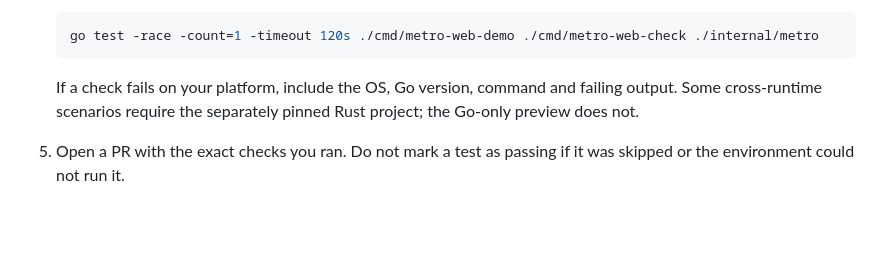
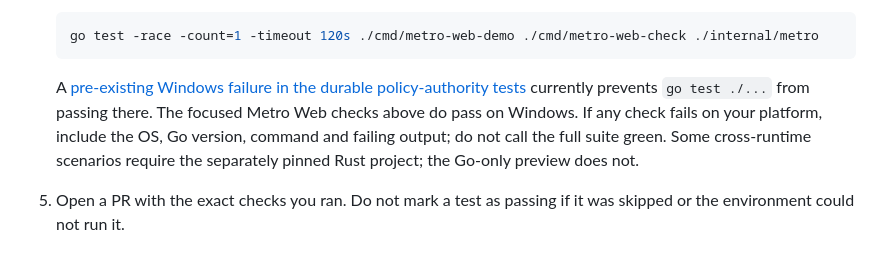
Before and after one commit to safal207/Liminal-Rail-Metro, a Markdown page: CONTRIBUTING.md, the part around the change. GitHub-like rendering; blank space fills up the shorter version.

Commit message:
Document known Windows full-suite failure for contributors

````diff
--- a/CONTRIBUTING.md
+++ b/CONTRIBUTING.md
@@ -68,9 +68,12 @@ credentials, tokens, private files, or host details in a public issue.
    go test -race -count=1 -timeout 120s ./cmd/metro-web-demo ./cmd/metro-web-check ./internal/metro
    ```
 
-   If a check fails on your platform, include the OS, Go version, command and
-   failing output. Some cross-runtime scenarios require the separately pinned
-   Rust project; the Go-only preview does not.
+   A [pre-existing Windows failure in the durable policy-authority tests](https://github.com/safal207/Liminal-Rail-Metro/issues/45)
+   currently prevents `go test ./...` from passing there. The focused Metro Web
+   checks above do pass on Windows. If any check fails on your platform, include
+   the OS, Go version, command and failing output; do not call the full suite
+   green. Some cross-runtime scenarios require the separately pinned Rust
+   project; the Go-only preview does not.
 5. Open a PR with the exact checks you ran. Do not mark a test as passing if it
    was skipped or the environment could not run it.
 
````
